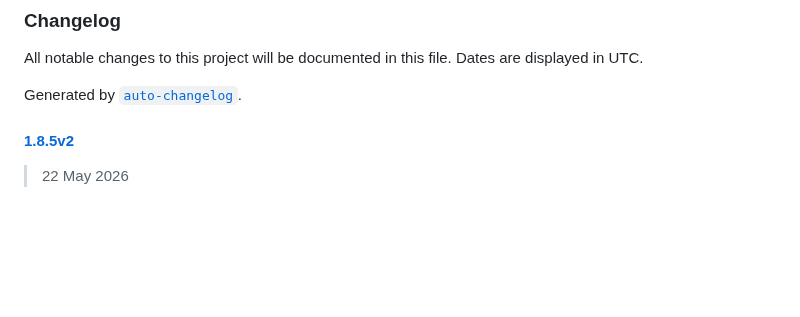
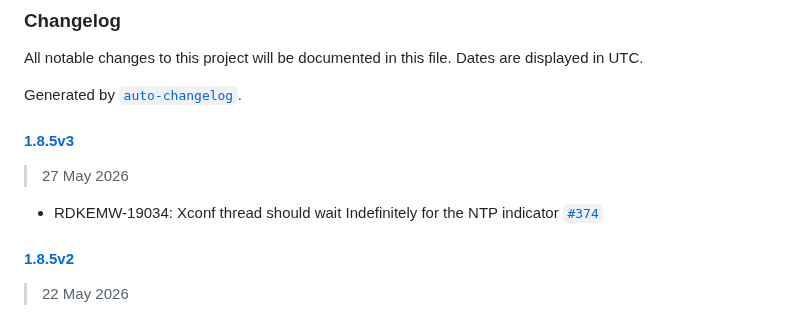
Before and after one commit to rdkcentral/telemetry, a Markdown page: CHANGELOG.md, the part around the change. Drawn GitHub-style; blank space fills up the shorter version.

Commit message:
Changelog updates for hotfix release 1.8.5v3

```diff
--- a/CHANGELOG.md
+++ b/CHANGELOG.md
@@ -3,6 +3,12 @@
 All notable changes to this project will be documented in this file. Dates are displayed in UTC.
 
 Generated by [`auto-changelog`](https://github.com/CookPete/auto-changelog).
+
+#### [1.8.5v3](https://github.com/rdkcentral/telemetry/compare/1.8.5v2...1.8.5v3)
+
+> 27 May 2026
+
+- RDKEMW-19034: Xconf thread should wait Indefinitely for the NTP indicator [`#374`](https://github.com/rdkcentral/telemetry/pull/374)
 
 #### [1.8.5v2](https://github.com/rdkcentral/telemetry/compare/1.8.5v1...1.8.5v2)
 
```
